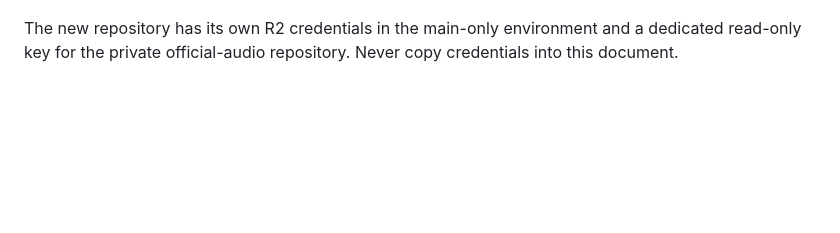
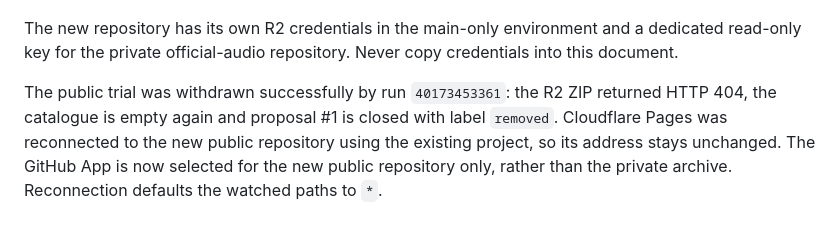
Before and after one commit to m-a-fr/dancing-every-night, a Markdown page: library/PUBLISHING.md, the part around the change. Rendered like a GitHub page; blank space fills up the shorter version.

Commit message:
Complete public repository migration and verify withdrawal

```diff
--- a/library/PUBLISHING.md
+++ b/library/PUBLISHING.md
@@ -118,3 +118,10 @@ limitation for new proposals submitted to the public repository; old private att
 
 The new repository has its own R2 credentials in the main-only environment and a dedicated
 read-only key for the private official-audio repository. Never copy credentials into this document.
+
+
+The public trial was withdrawn successfully by run `40173453361`: the R2 ZIP returned
+HTTP 404, the catalogue is empty again and proposal #1 is closed with label `removed`.
+Cloudflare Pages was reconnected to the new public repository using the existing project,
+so its address stays unchanged. The GitHub App is now selected for the new public repository
+only, rather than the private archive. Reconnection defaults the watched paths to `*`.
```
